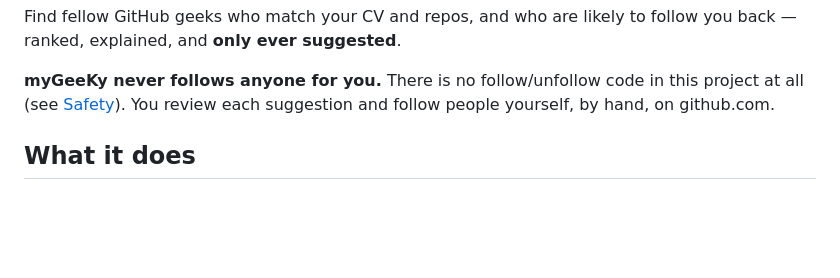
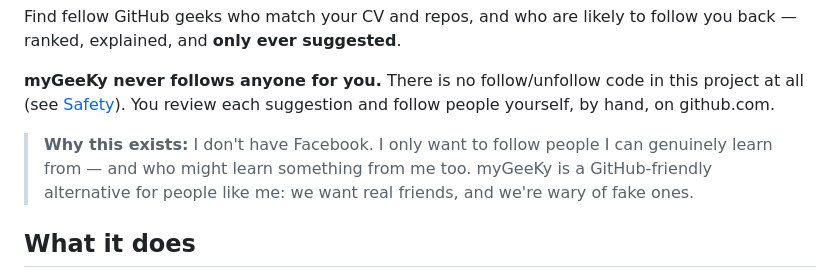
Before and after one commit to AlsammanAlsamman/myGeeKy, a Markdown page: README.md, the part around the change. Rendered like a GitHub page; blank space fills up the shorter version.

Commit message:
Add personal motivation note to README

```diff
--- a/README.md
+++ b/README.md
@@ -10,6 +10,11 @@ to follow you back — ranked, explained, and **only ever suggested**.
 **myGeeKy never follows anyone for you.** There is no follow/unfollow code
 in this project at all (see [Safety](#safety)). You review each suggestion
 and follow people yourself, by hand, on github.com.
+
+> **Why this exists:** I don't have Facebook. I only want to follow people
+> I can genuinely learn from — and who might learn something from me too.
+> myGeeKy is a GitHub-friendly alternative for people like me: we want real
+> friends, and we're wary of fake ones.
 
 ## What it does
 
```
